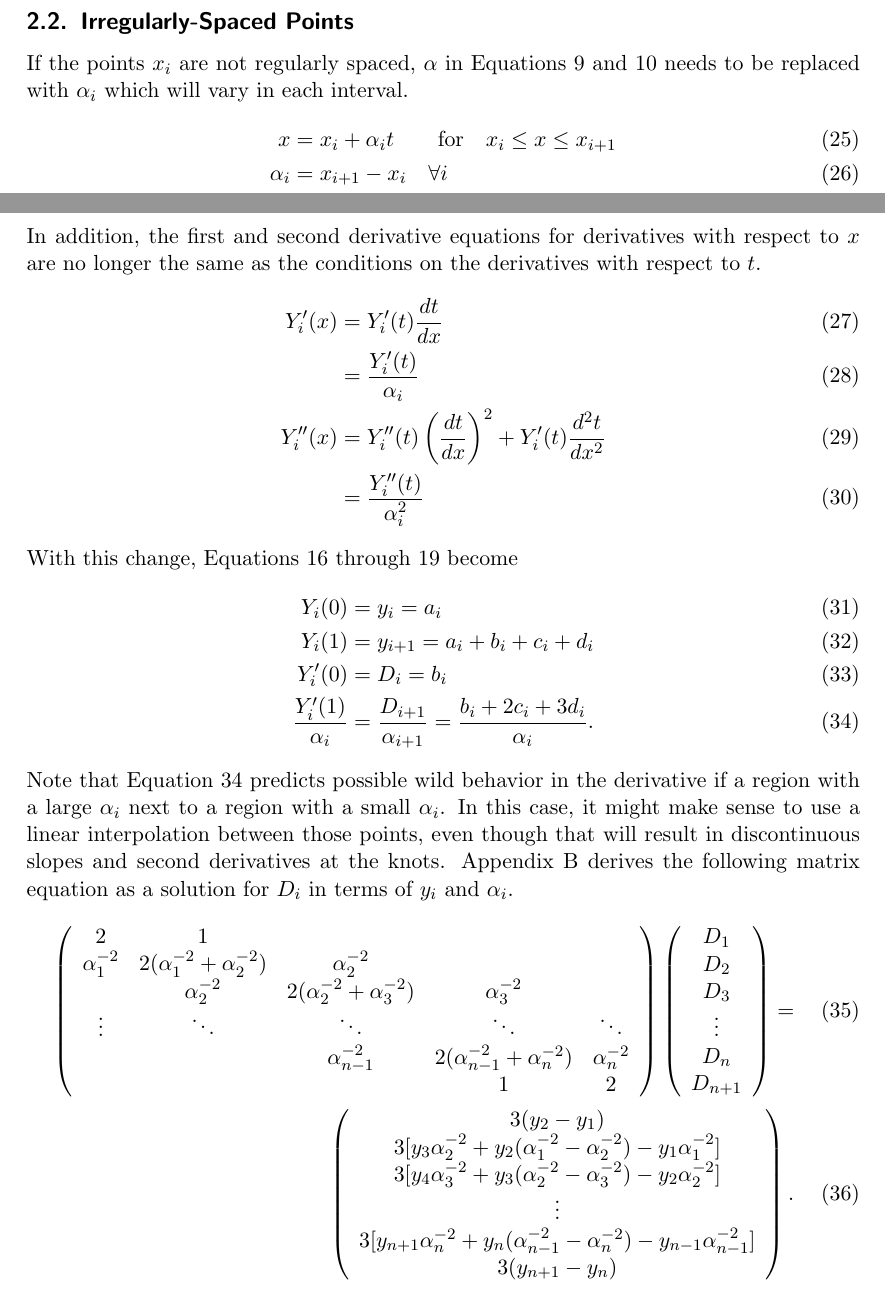
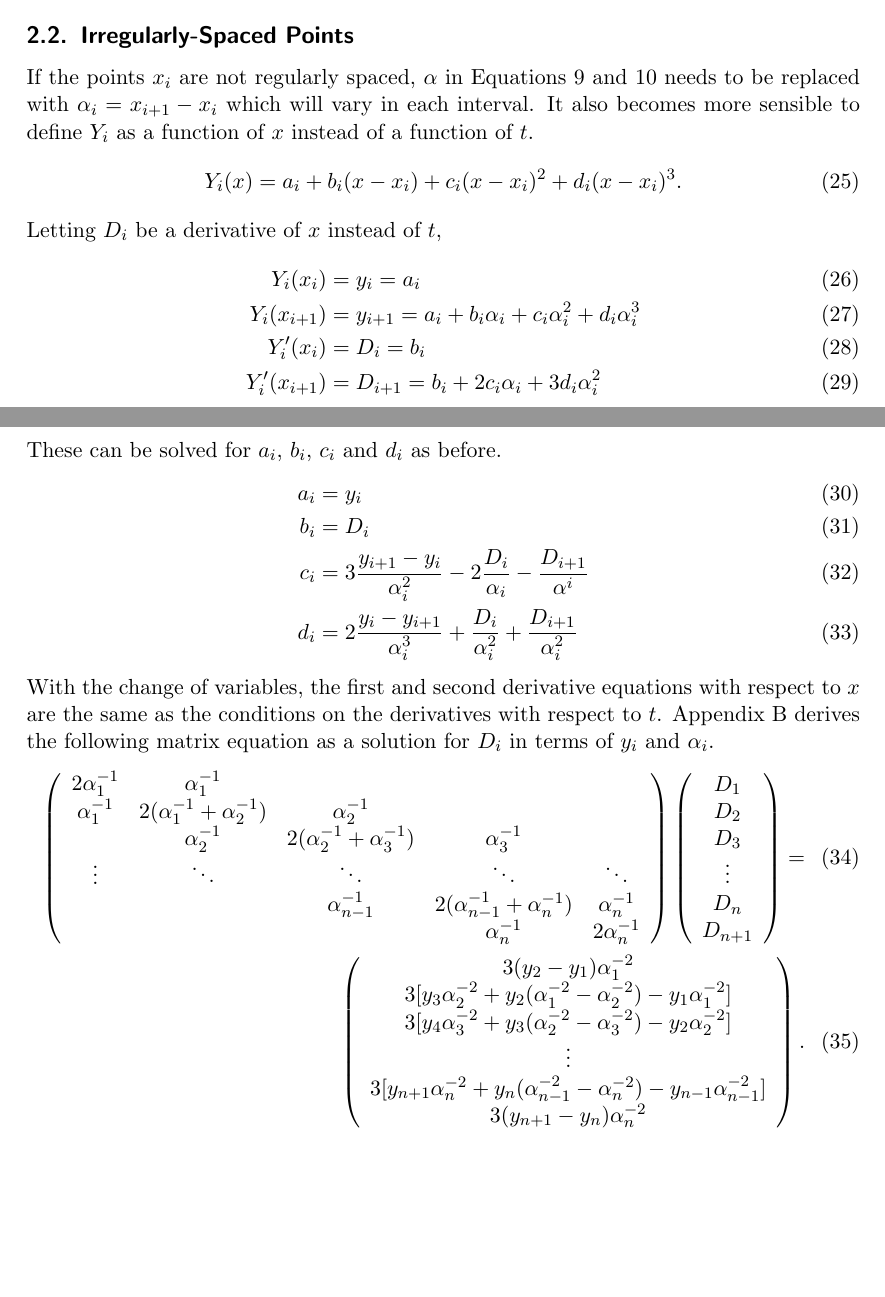
Before and after one commit to pb866/reflectance-fitting, a LaTeX document (Julia/cubic_spline.tex): two parts of pages 3 and 4 of 10 before the commit and two parts of pages 3 and 4 of 9 after it, joined at a grey line, cut so that both start at the same text, the shorter picture padded with empty space. Compiled offline with pdfLaTeX.

Commit message:
Fixed irregular spline formulas. There is good graphical agreement now, but the units tests don't all work yet.

```diff
--- a/Julia/cubic_spline.tex
+++ b/Julia/cubic_spline.tex
@@ -130,54 +130,49 @@ to solve for $a_i$, $b_i$, $c_i$, and $d_i$.
 \subsection{Irregularly-Spaced Points}
 If the points $x_i$ are not regularly spaced, $\alpha$ in
 Equations~\ref{eq:xt} and \ref{eq:alpha} needs to be replaced
-with $\alpha_i$ which will vary in each interval.
+with $\alpha_i = x_{i+1}-x_i$ which will vary in each interval.
+It also becomes
+more sensible to define $Y_i$ as a function of $x$ instead of
+a function of $t$.
+\begin{equation}
+Y_i(x) = a_i + b_i (x-x_i) + c_i(x-x_i)^2 + d_i (x-x_i)^3 .
+\end{equation}
+Letting $D_i$ be a derivative of $x$ instead of $t$,
 \begin{align}
-x &= x_i + \alpha_i t \qquad\mbox{for}\quad x_i\leq x\leq x_{i+1}\\
-\alpha_i &= x_{i+1}-x_i \quad\forall i
+Y_i(x_i)&=y_i = a_i \label{eq:Yii}\\
+Y_i(x_{i+1})&=y_{i+1} = a_i + b_i\alpha_i + c_i\alpha_i^2 + d_i\alpha_i^3\\
+Y'_i(x_i) &= D_i = b_i\\
+Y'_i(x_{i+1}) &= D_{i+1} =
+	b_i + 2 c_i \alpha_i + 3 d_i \alpha_i^2 \label{eq:Yp1}
 \end{align}
-In addition,
-the first and second derivative equations for derivatives with
-respect to $x$ are no longer the same as the conditions on the
+These can be solved for $a_i$, $b_i$, $c_i$ and $d_i$ as before.
+\begin{align}
+a_i &= y_i\\
+b_i &= D_i\\
+c_i &= 3\frac{y_{i+1}-y_i}{\alpha_i^2}-2\frac{D_i}{\alpha_i}-\frac{D_{i+1}}{\alpha^i} \label{eq:cirreg}\\
+d_i &= 2\frac{y_i-y_{i+1}}{\alpha_i^3}+\frac{D_i}{\alpha_i^2}+\frac{D_{i+1}}{\alpha_i^2}\label{eq:dirreg}
+\end{align}
+With the change of variables,
+the first and second derivative equations with
+respect to $x$ are the same as the conditions on the
 derivatives with respect to $t$.
-\begin{align}
-Y'_i(x) &= Y'_i(t)\frac{dt}{dx}\\
-&= \frac{Y'_i(t)}{\alpha_i}\\
-Y''_i(x) &= Y''_i(t)\left(\frac{dt}{dx}\right)^2 +
-	Y'_i(t)\frac{d^2t}{dx^2}\\
-	&= \frac{Y''_i(t)}{\alpha_i^2}
-\end{align}
-With this change, Equations~\ref{eq:Yi0} through \ref{eq:Ypi1}
-become
-\begin{align}
-Y_i(0)&=y_i = a_i \label{eq:Yi0a}\\
-Y_i(1)&=y_{i+1} = a_i + b_i + c_i + d_i\\
-Y'_i(0) &= D_i = b_i\\
-\frac{Y'_i(1)}{\alpha_i} &= \frac{D_{i+1}}{\alpha_{i+1}}
- = \frac{b_i + 2 c_i + 3 d_i}{\alpha_i}. \label{eq:Ypi1a}
-\end{align}
-Note that Equation~\ref{eq:Ypi1a} predicts possible
-wild behavior in the derivative if
-a region with a large $\alpha_i$ next to a region
-with a small $\alpha_i$. In this case, it might make sense to
-use a linear interpolation between those points, even though
-that will result in discontinuous slopes and second derivatives
-at the knots. Appendix~\ref{sec:irreg-deriv} derives the following
+Appendix~\ref{sec:irreg-deriv} derives the following
 matrix equation as a solution for $D_i$ in terms of
 $y_i$ and $\alpha_i$.
 \begin{align}
 \left(\begin{array}{ccccc}
-2&1\\
-  \alpha_1^{-2}&2(\alpha_1^{-2}+\alpha_2^{-2})&\alpha_2^{-2}\\
- &\alpha_2^{-2}&2(\alpha_2^{-2}+\alpha_3^{-2})&\alpha_3^{-2}\\
+2\alpha_1^{-1}&\alpha_1^{-1}\\
+  \alpha_1^{-1}&2(\alpha_1^{-1}+\alpha_2^{-1})&\alpha_2^{-1}\\
+ &\alpha_2^{-1}&2(\alpha_2^{-1}+\alpha_3^{-1})&\alpha_3^{-1}\\
 \vdots&\ddots&\ddots&\ddots&\ddots\\
-&&\alpha_{n-1}^{-2}&2(\alpha_{n-1}^{-2}+\alpha_n^{-2})&\alpha_n^{-2}\\
-&&&1&2
+&&\alpha_{n-1}^{-1}&2(\alpha_{n-1}^{-1}+\alpha_n^{-1})&\alpha_n^{-1}\\
+&&&\alpha_n^{-1}&2\alpha_n^{-1}
 \end{array}\right)
 \left(\begin{array}{c}
 D_1\\D_2\\D_3\\ \vdots\\D_n\\D_{n+1}
 \end{array}\right) =\\
 \left(\begin{array}{c}
-3(y_2-y_1)\\
+3(y_2-y_1)\alpha_1^{-2}\\
 3[y_3\alpha_2^{-2}
 	+y_2(\alpha_1^{-2}
 	-\alpha_2^{-2})
@@ -189,7 +184,7 @@ D_1\\D_2\\D_3\\ \vdots\\D_n\\D_{n+1}
 \vdots\\
 3[y_{n+1}\alpha_n^{-2}+y_n(\alpha_{n-1}^{-2}
 	-\alpha_n^{-2})-y_{n-1}\alpha_{n-1}^{-2}]\\
-3(y_{n+1}-y_n)
+3(y_{n+1}-y_n)\alpha_n^{-2}
 \end{array}\right).\label{eq:eqtdi}
 \end{align}
 % just to be safe for later
```
Also changed, not shown: Julia/cubic_spline.tex (46 more changed lines), 1 other file.
